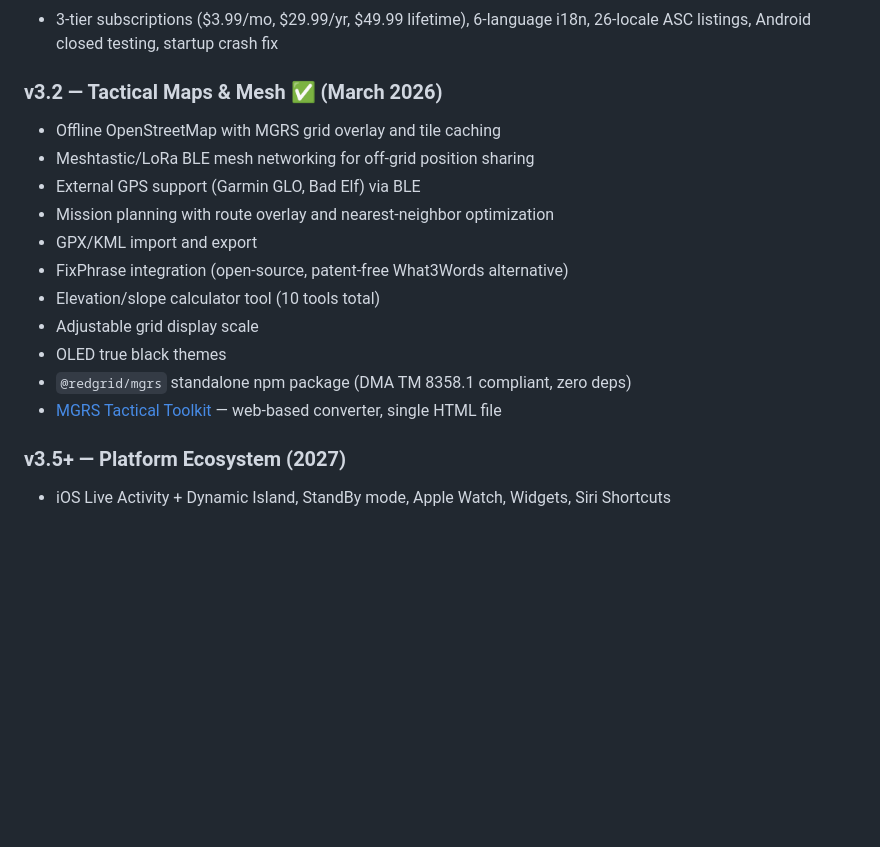
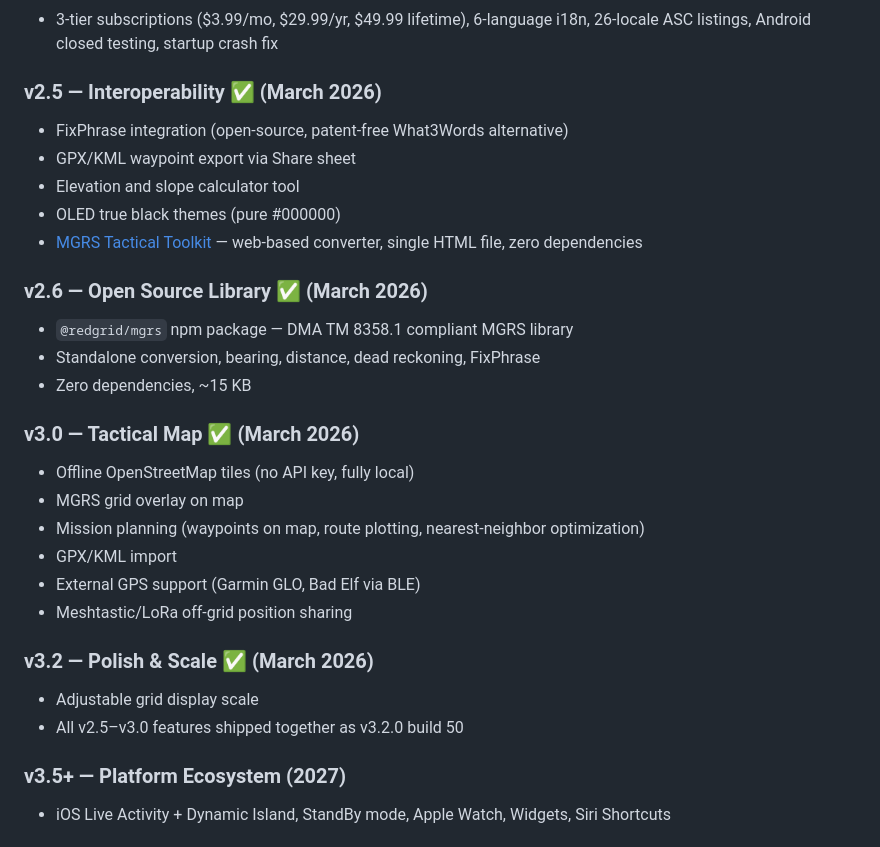
Before and after one commit to RedGridTactical/RedGridMGRS, a Markdown page: README.md, the part around the change. Drawn GitHub-style; blank space fills up the shorter version.

Commit message:
restore individual roadmap milestones v2.5, v2.6, v3.0, v3.2 as shipped

```diff
--- a/README.md
+++ b/README.md
@@ -153,18 +153,29 @@ Military personnel, search and rescue teams, law enforcement, wildland firefight
 ### v2.3 — Global Expansion ✅ (March 2026)
 - 3-tier subscriptions ($3.99/mo, $29.99/yr, $49.99 lifetime), 6-language i18n, 26-locale ASC listings, Android closed testing, startup crash fix
 
-### v3.2 — Tactical Maps & Mesh ✅ (March 2026)
-- Offline OpenStreetMap with MGRS grid overlay and tile caching
-- Meshtastic/LoRa BLE mesh networking for off-grid position sharing
-- External GPS support (Garmin GLO, Bad Elf) via BLE
-- Mission planning with route overlay and nearest-neighbor optimization
-- GPX/KML import and export
+### v2.5 — Interoperability ✅ (March 2026)
 - FixPhrase integration (open-source, patent-free What3Words alternative)
-- Elevation/slope calculator tool (10 tools total)
+- GPX/KML waypoint export via Share sheet
+- Elevation and slope calculator tool
+- OLED true black themes (pure #000000)
+- [MGRS Tactical Toolkit](https://redgridtactical.github.io/RedGridMGRS/tools.html) — web-based converter, single HTML file, zero dependencies
+
+### v2.6 — Open Source Library ✅ (March 2026)
+- `@redgrid/mgrs` npm package — DMA TM 8358.1 compliant MGRS library
+- Standalone conversion, bearing, distance, dead reckoning, FixPhrase
+- Zero dependencies, ~15 KB
+
+### v3.0 — Tactical Map ✅ (March 2026)
+- Offline OpenStreetMap tiles (no API key, fully local)
+- MGRS grid overlay on map
+- Mission planning (waypoints on map, route plotting, nearest-neighbor optimization)
+- GPX/KML import
+- External GPS support (Garmin GLO, Bad Elf via BLE)
+- Meshtastic/LoRa off-grid position sharing
+
+### v3.2 — Polish & Scale ✅ (March 2026)
 - Adjustable grid display scale
-- OLED true black themes
-- `@redgrid/mgrs` standalone npm package (DMA TM 8358.1 compliant, zero deps)
-- [MGRS Tactical Toolkit](https://redgridtactical.github.io/RedGridMGRS/tools.html) — web-based converter, single HTML file
+- All v2.5–v3.0 features shipped together as v3.2.0 build 50
 
 ### v3.5+ — Platform Ecosystem (2027)
 - iOS Live Activity + Dynamic Island, StandBy mode, Apple Watch, Widgets, Siri Shortcuts
```
